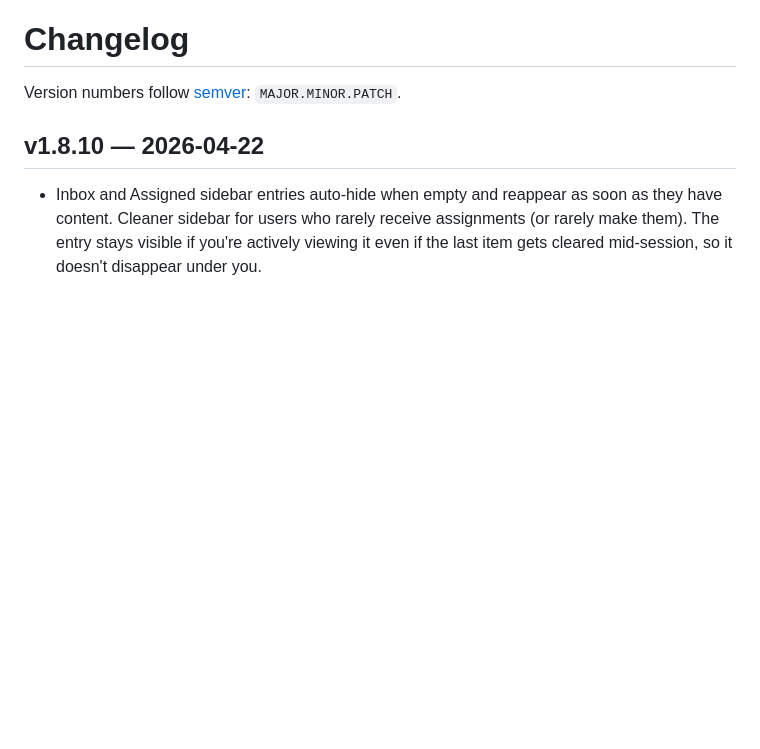
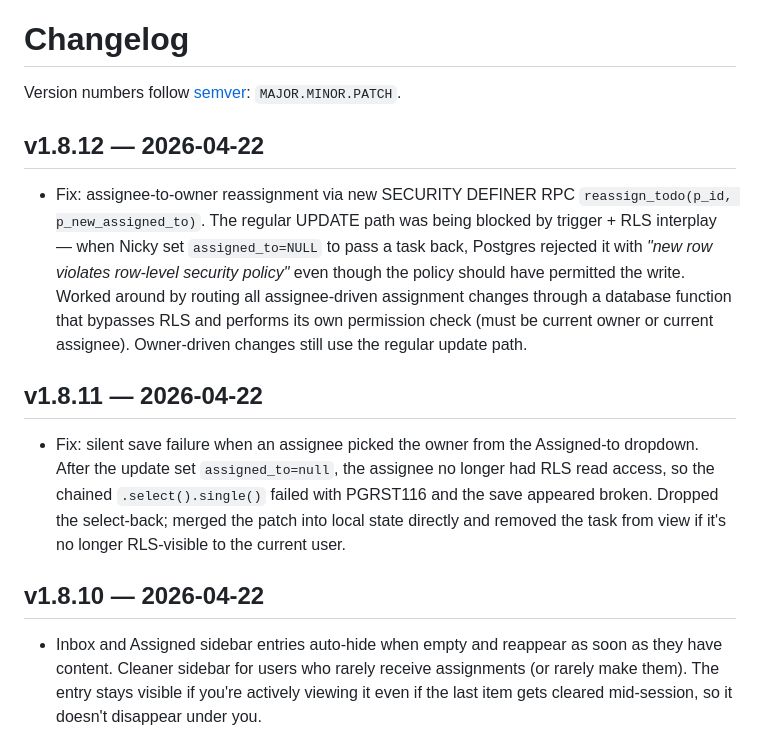
Before and after one commit to msqlpro/todo-app, a Markdown page: CHANGELOG.md, the part around the change. Rendered like a GitHub page; blank space fills up the shorter version.

Commit message:
docs: backfill v1.8.11 and v1.8.12 changelog + RPC note
v1.8.11 and v1.8.12 shipped code fixes without updating the
changelog or the assignment spec. Retroactively adding:

- CHANGELOG entries for both versions describing the silent
  save failure and the RLS interplay that required the
  SECURITY DEFINER RPC.
- docs/assignment.md gains a 'Reassignment RPC' subsection
  explaining why the regular UPDATE path doesn't work for
  assignee-to-owner reassignment and how reassign_todo()
  works around it.

```diff
--- a/CHANGELOG.md
+++ b/CHANGELOG.md
@@ -1,6 +1,14 @@
 # Changelog
 
 Version numbers follow [semver](https://semver.org/): `MAJOR.MINOR.PATCH`.
+
+## v1.8.12 — 2026-04-22
+
+- Fix: assignee-to-owner reassignment via new SECURITY DEFINER RPC `reassign_todo(p_id, p_new_assigned_to)`. The regular UPDATE path was being blocked by trigger + RLS interplay — when Nicky set `assigned_to=NULL` to pass a task back, Postgres rejected it with *"new row violates row-level security policy"* even though the policy should have permitted the write. Worked around by routing all assignee-driven assignment changes through a database function that bypasses RLS and performs its own permission check (must be current owner or current assignee). Owner-driven changes still use the regular update path.
+
+## v1.8.11 — 2026-04-22
+
+- Fix: silent save failure when an assignee picked the owner from the Assigned-to dropdown. After the update set `assigned_to=null`, the assignee no longer had RLS read access, so the chained `.select().single()` failed with PGRST116 and the save appeared broken. Dropped the select-back; merged the patch into local state directly and removed the task from view if it's no longer RLS-visible to the current user.
 
 ## v1.8.10 — 2026-04-22
 
```
Also changed, not shown: docs/assignment.md (+4 -0 lines).
